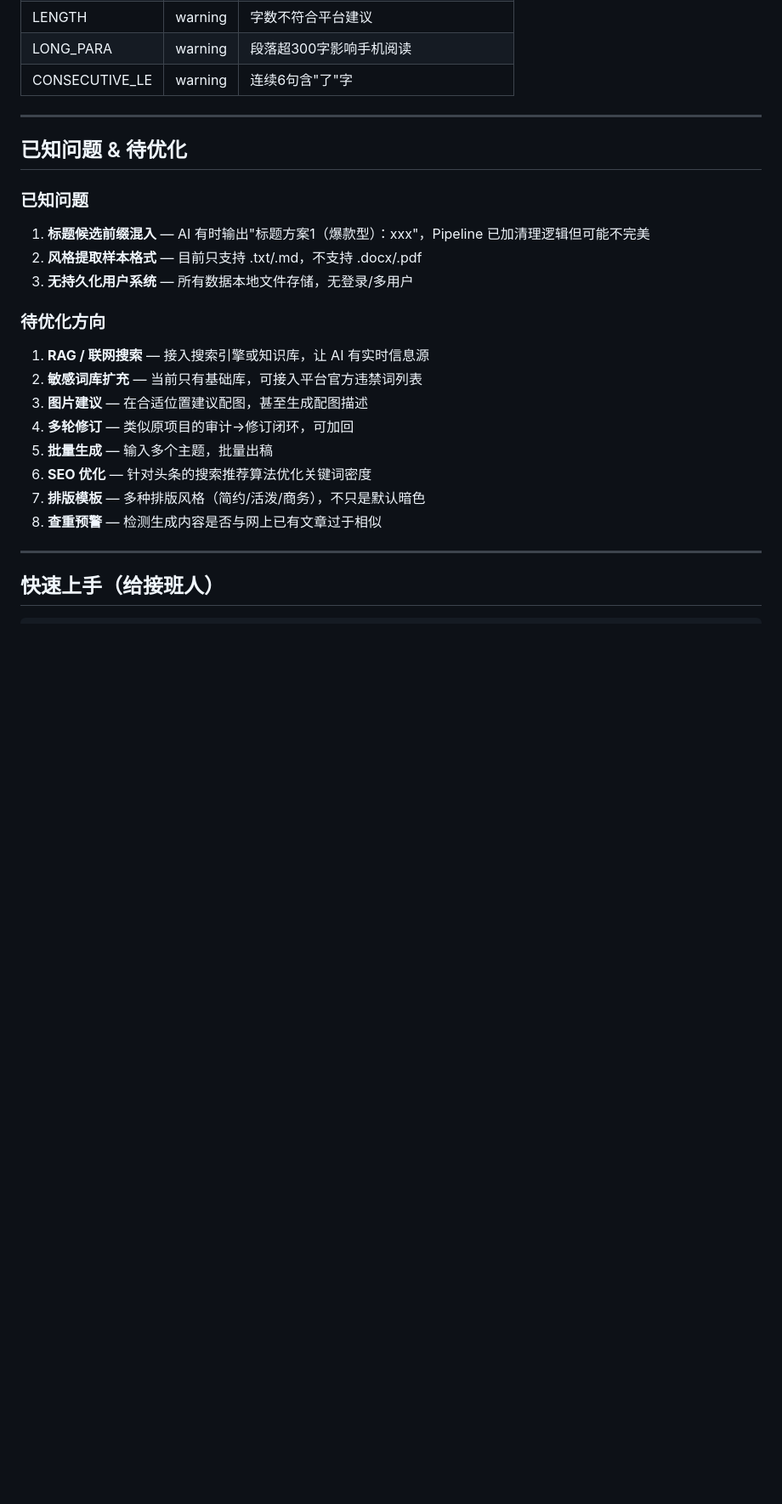
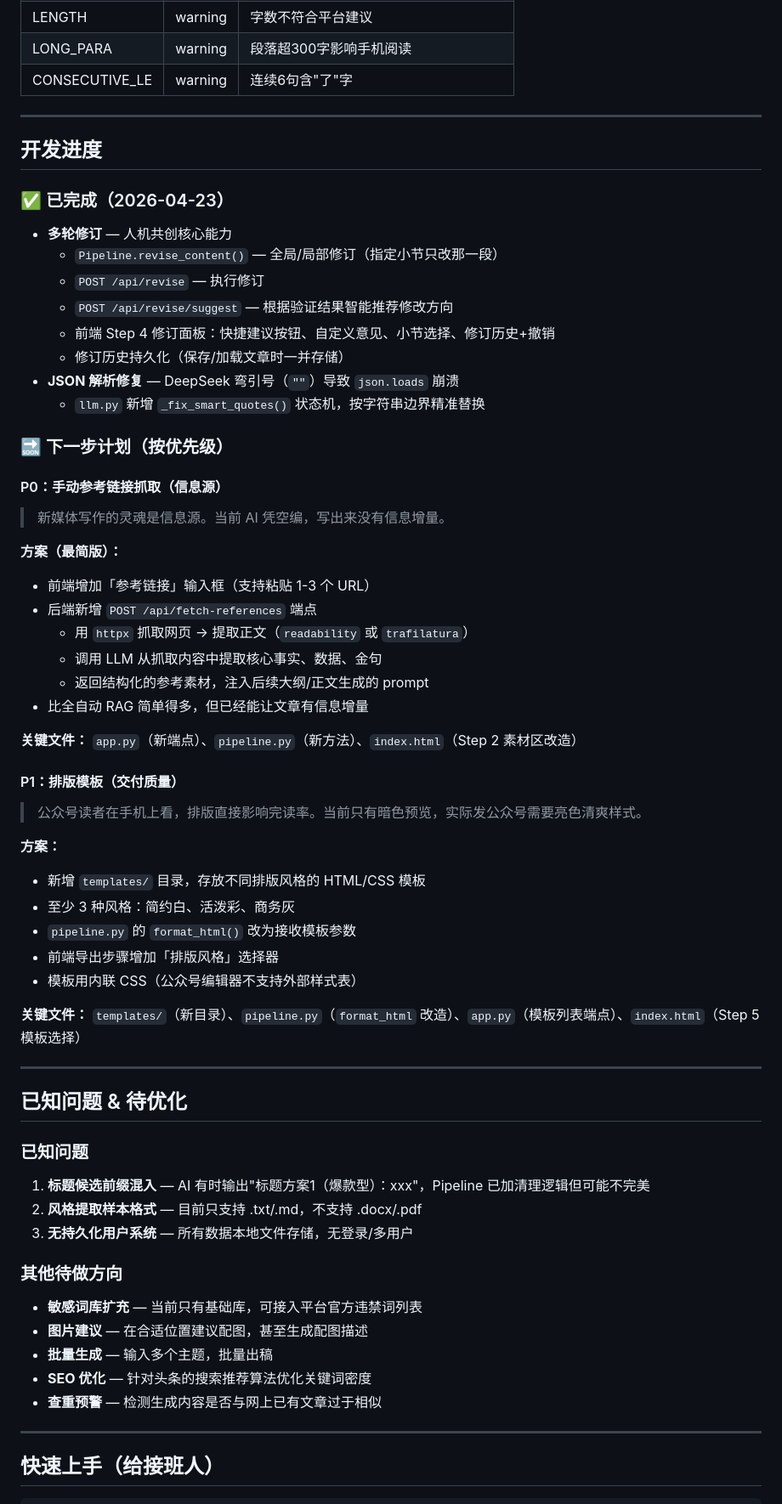
Before and after one commit to ZTNIAN/inkflow, a Markdown page: HANDOFF.md, the part around one of its changes. Shown at 85% size. Drawn GitHub-style; blank space fills up the shorter version.

Commit message:
docs: 更新交接文档 — 多轮修订已完成，下一步计划写入

```diff
--- a/HANDOFF.md
+++ b/HANDOFF.md
@@ -110,6 +110,47 @@ Validator (validator.py)
 
 ---
 
+## 开发进度
+
+### ✅ 已完成（2026-04-23）
+- **多轮修订** — 人机共创核心能力
+  - `Pipeline.revise_content()` — 全局/局部修订（指定小节只改那一段）
+  - `POST /api/revise` — 执行修订
+  - `POST /api/revise/suggest` — 根据验证结果智能推荐修改方向
+  - 前端 Step 4 修订面板：快捷建议按钮、自定义意见、小节选择、修订历史+撤销
+  - 修订历史持久化（保存/加载文章时一并存储）
+- **JSON 解析修复** — DeepSeek 弯引号（`""`）导致 `json.loads` 崩溃
+  - `llm.py` 新增 `_fix_smart_quotes()` 状态机，按字符串边界精准替换
+
+### 🔜 下一步计划（按优先级）
+
+#### P0：手动参考链接抓取（信息源）
+> 新媒体写作的灵魂是信息源。当前 AI 凭空编，写出来没有信息增量。
+
+**方案（最简版）：**
+- 前端增加「参考链接」输入框（支持粘贴 1-3 个 URL）
+- 后端新增 `POST /api/fetch-references` 端点
+  - 用 `httpx` 抓取网页 → 提取正文（`readability` 或 `trafilatura`）
+  - 调用 LLM 从抓取内容中提取核心事实、数据、金句
+  - 返回结构化的参考素材，注入后续大纲/正文生成的 prompt
+- 比全自动 RAG 简单得多，但已经能让文章有信息增量
+
+**关键文件：** `app.py`（新端点）、`pipeline.py`（新方法）、`index.html`（Step 2 素材区改造）
+
+#### P1：排版模板（交付质量）
+> 公众号读者在手机上看，排版直接影响完读率。当前只有暗色预览，实际发公众号需要亮色清爽样式。
+
+**方案：**
+- 新增 `templates/` 目录，存放不同排版风格的 HTML/CSS 模板
+- 至少 3 种风格：简约白、活泼彩、商务灰
+- `pipeline.py` 的 `format_html()` 改为接收模板参数
+- 前端导出步骤增加「排版风格」选择器
+- 模板用内联 CSS（公众号编辑器不支持外部样式表）
+
+**关键文件：** `templates/`（新目录）、`pipeline.py`（`format_html` 改造）、`app.py`（模板列表端点）、`index.html`（Step 5 模板选择）
+
+---
+
 ## 已知问题 & 待优化
 
 ### 已知问题
@@ -117,15 +158,12 @@ Validator (validator.py)
 2. **风格提取样本格式** — 目前只支持 .txt/.md，不支持 .docx/.pdf
 3. **无持久化用户系统** — 所有数据本地文件存储，无登录/多用户
 
-### 待优化方向
-1. **RAG / 联网搜索** — 接入搜索引擎或知识库，让 AI 有实时信息源
-2. **敏感词库扩充** — 当前只有基础库，可接入平台官方违禁词列表
-3. **图片建议** — 在合适位置建议配图，甚至生成配图描述
-4. **多轮修订** — 类似原项目的审计→修订闭环，可加回
-5. **批量生成** — 输入多个主题，批量出稿
-6. **SEO 优化** — 针对头条的搜索推荐算法优化关键词密度
-7. **排版模板** — 多种排版风格（简约/活泼/商务），不只是默认暗色
-8. **查重预警** — 检测生成内容是否与网上已有文章过于相似
+### 其他待做方向
+- **敏感词库扩充** — 当前只有基础库，可接入平台官方违禁词列表
+- **图片建议** — 在合适位置建议配图，甚至生成配图描述
+- **批量生成** — 输入多个主题，批量出稿
+- **SEO 优化** — 针对头条的搜索推荐算法优化关键词密度
+- **查重预警** — 检测生成内容是否与网上已有文章过于相似
 
 ---
 
```
Also changed, not shown: other parts of HANDOFF.md (+4 -0 lines).
